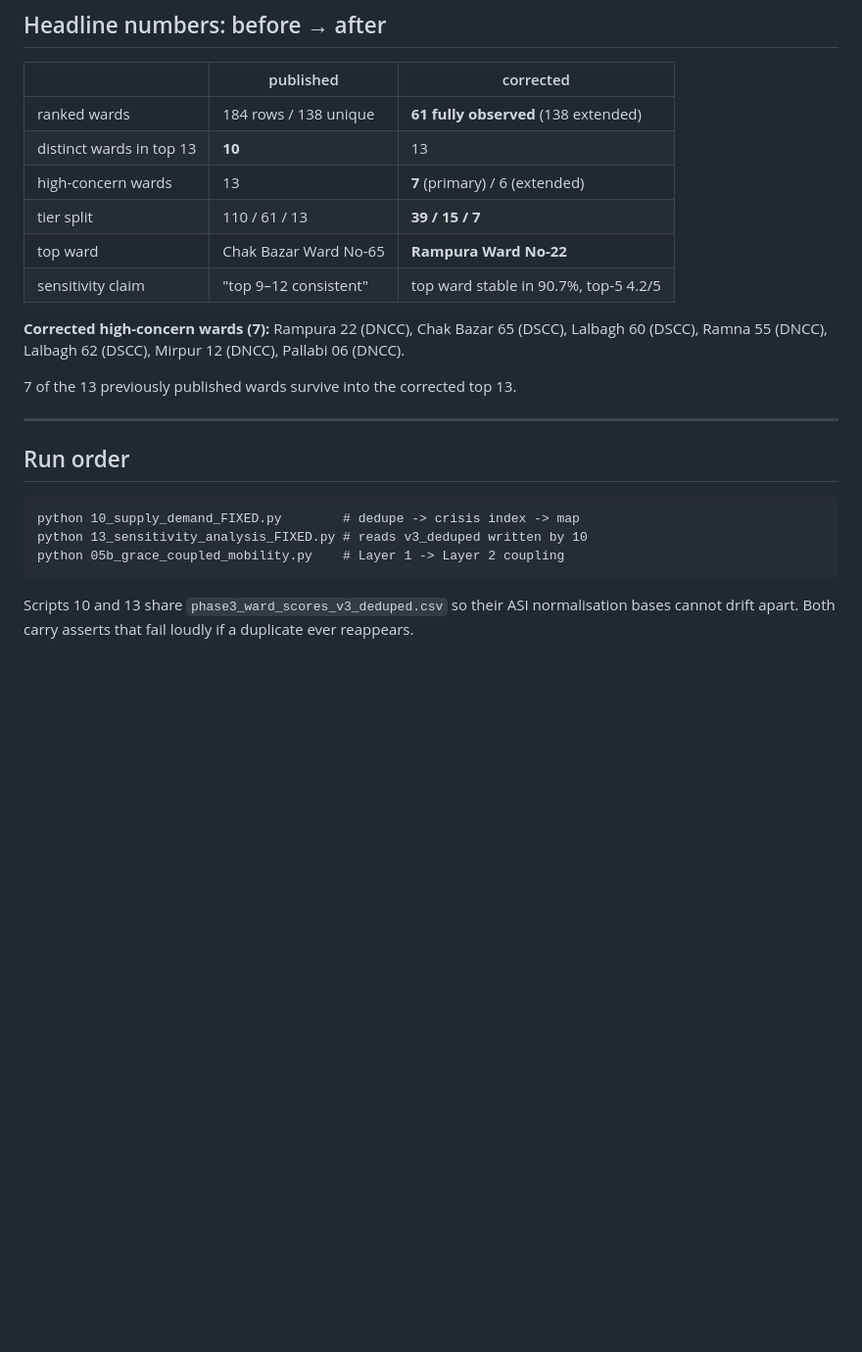
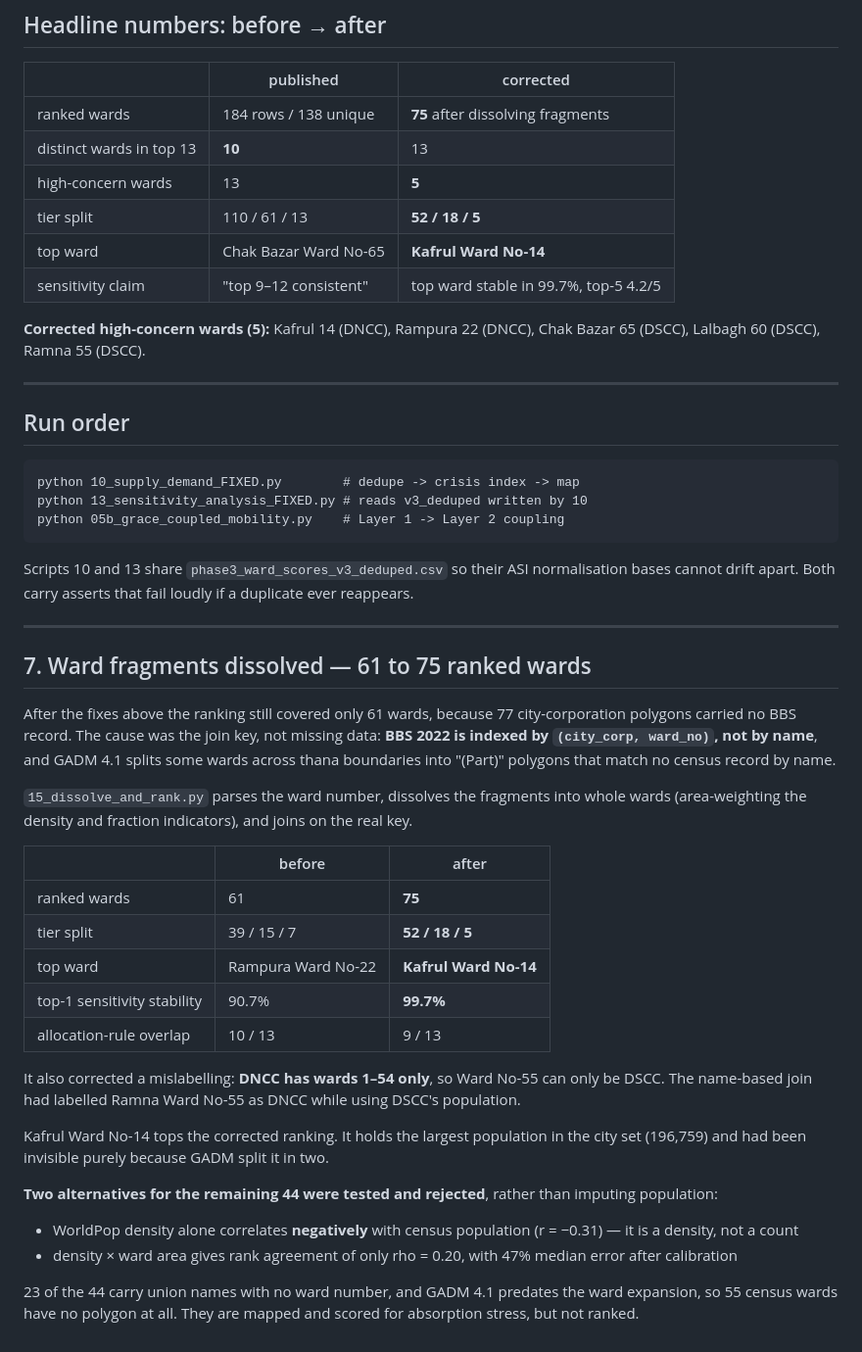
Before and after one commit to fmad121581-hub/PRAAN, a Markdown page: CORRECTIONS.md, the part around the change. Shown at 98% size. Drawn GitHub-style; blank space fills up the shorter version.

```diff
--- a/CORRECTIONS.md
+++ b/CORRECTIONS.md
@@ -155,18 +155,15 @@ I could not fix these from the committed data:
 
 | | published | corrected |
 |---|---|---|
-| ranked wards | 184 rows / 138 unique | **61 fully observed** (138 extended) |
+| ranked wards | 184 rows / 138 unique | **75** after dissolving fragments |
 | distinct wards in top 13 | **10** | 13 |
-| high-concern wards | 13 | **7** (primary) / 6 (extended) |
-| tier split | 110 / 61 / 13 | **39 / 15 / 7** |
-| top ward | Chak Bazar Ward No-65 | **Rampura Ward No-22** |
-| sensitivity claim | "top 9–12 consistent" | top ward stable in 90.7%, top-5 4.2/5 |
+| high-concern wards | 13 | **5** |
+| tier split | 110 / 61 / 13 | **52 / 18 / 5** |
+| top ward | Chak Bazar Ward No-65 | **Kafrul Ward No-14** |
+| sensitivity claim | "top 9–12 consistent" | top ward stable in 99.7%, top-5 4.2/5 |
 
-**Corrected high-concern wards (7):** Rampura 22 (DNCC), Chak Bazar 65
-(DSCC), Lalbagh 60 (DSCC), Ramna 55 (DNCC), Lalbagh 62 (DSCC), Mirpur 12
-(DNCC), Pallabi 06 (DNCC).
-
-7 of the 13 previously published wards survive into the corrected top 13.
+**Corrected high-concern wards (5):** Kafrul 14 (DNCC), Rampura 22 (DNCC),
+Chak Bazar 65 (DSCC), Lalbagh 60 (DSCC), Ramna 55 (DSCC).
 
 ---
 
@@ -181,3 +178,46 @@ python 05b_grace_coupled_mobility.py    # Layer 1 -> Layer 2 coupling
 Scripts 10 and 13 share `phase3_ward_scores_v3_deduped.csv` so their ASI
 normalisation bases cannot drift apart. Both carry asserts that fail loudly
 if a duplicate ever reappears.
+
+
+---
+
+## 7. Ward fragments dissolved — 61 to 75 ranked wards
+
+After the fixes above the ranking still covered only 61 wards, because 77
+city-corporation polygons carried no BBS record. The cause was the join key,
+not missing data: **BBS 2022 is indexed by `(city_corp, ward_no)`, not by
+name**, and GADM 4.1 splits some wards across thana boundaries into
+"(Part)" polygons that match no census record by name.
+
+`15_dissolve_and_rank.py` parses the ward number, dissolves the fragments
+into whole wards (area-weighting the density and fraction indicators), and
+joins on the real key.
+
+| | before | after |
+|---|---|---|
+| ranked wards | 61 | **75** |
+| tier split | 39 / 15 / 7 | **52 / 18 / 5** |
+| top ward | Rampura Ward No-22 | **Kafrul Ward No-14** |
+| top-1 sensitivity stability | 90.7% | **99.7%** |
+| allocation-rule overlap | 10 / 13 | 9 / 13 |
+
+It also corrected a mislabelling: **DNCC has wards 1–54 only**, so Ward
+No-55 can only be DSCC. The name-based join had labelled Ramna Ward No-55
+as DNCC while using DSCC's population.
+
+Kafrul Ward No-14 tops the corrected ranking. It holds the largest
+population in the city set (196,759) and had been invisible purely because
+GADM split it in two.
+
+**Two alternatives for the remaining 44 were tested and rejected**, rather
+than imputing population:
+
+- WorldPop density alone correlates **negatively** with census population
+  (r = −0.31) — it is a density, not a count
+- density × ward area gives rank agreement of only rho = 0.20, with 47%
+  median error after calibration
+
+23 of the 44 carry union names with no ward number, and GADM 4.1 predates
+the ward expansion, so 55 census wards have no polygon at all. They are
+mapped and scored for absorption stress, but not ranked.
```
Also changed, not shown: JUDGE_QA.md (+27 -12 lines), WEBSITE_COPY_FIXES.md (+5 -0 lines).
